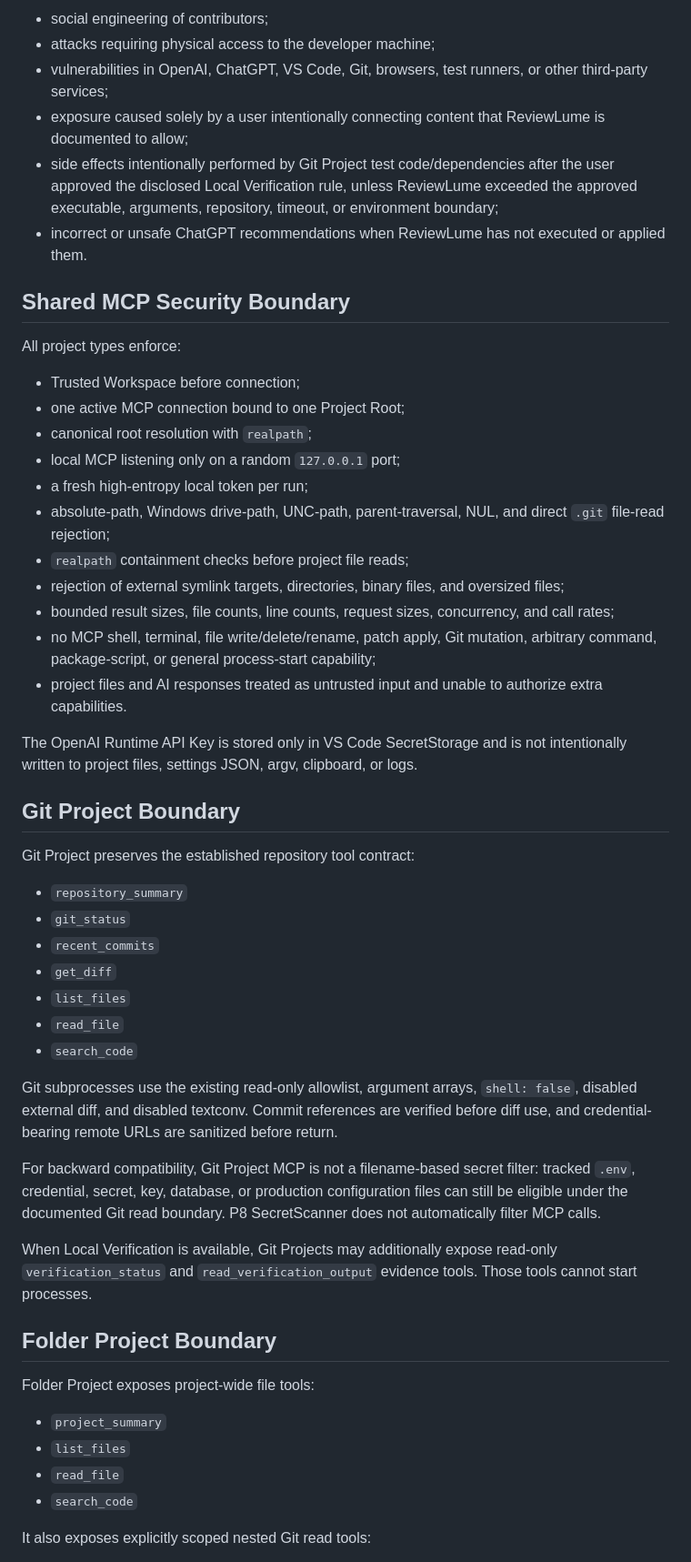
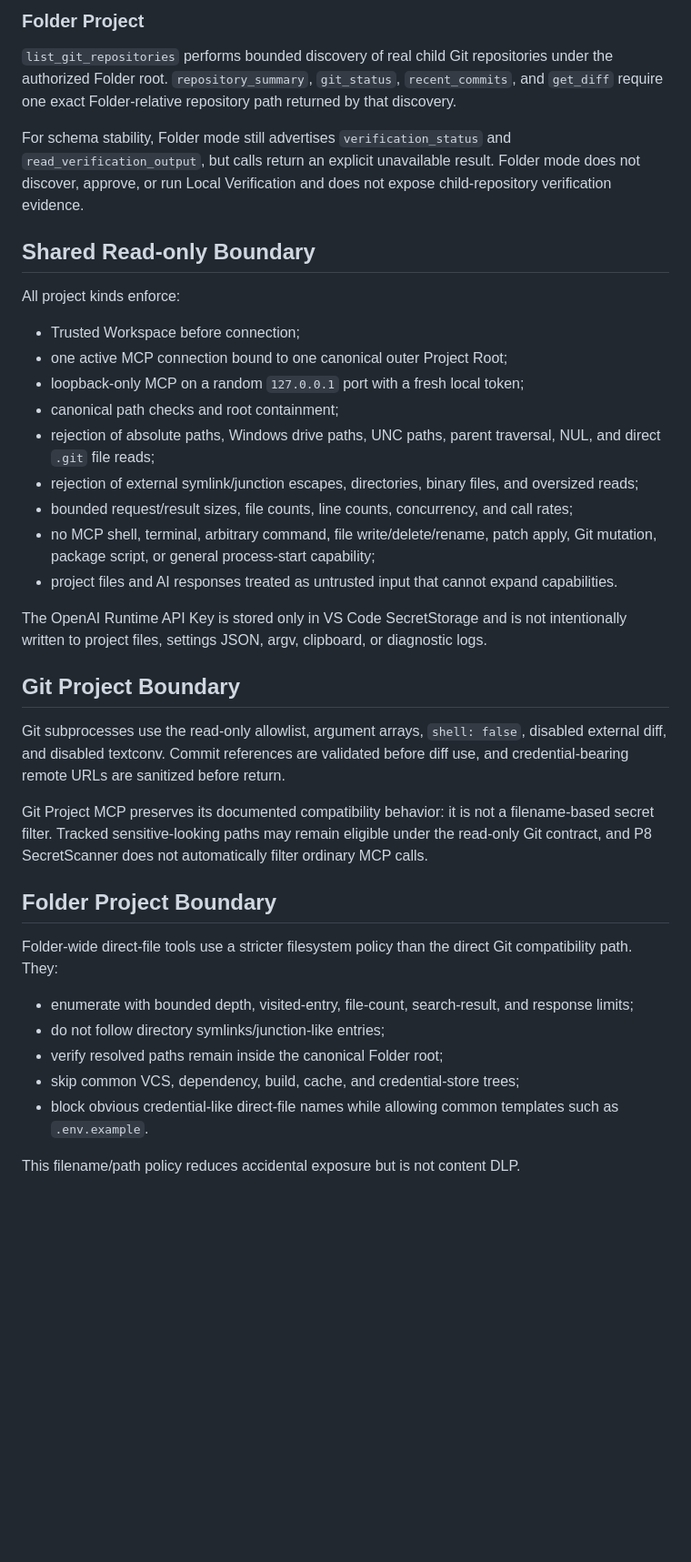
Before and after one commit to cheng-corex/ReviewLume, a Markdown page: SECURITY.md, the part around one of its changes. Shown at 91% size. Drawn GitHub-style; blank space fills up the shorter version.

Commit message:
docs: align security policy with stable project contract

```diff
--- a/SECURITY.md
+++ b/SECURITY.md
@@ -56,55 +49,41 @@ The following are out of scope unless ReviewLume introduces or amplifies the iss
 
-- social engineering of contributors;
-- attacks requiring physical access to the developer machine;
-- vulnerabilities in OpenAI, ChatGPT, VS Code, Git, browsers, test runners, or other third-party services;
-- exposure caused solely by a user intentionally connecting content that ReviewLume is documented to allow;
-- side effects intentionally performed by Git Project test code/dependencies after the user approved the disclosed Local Verification rule, unless ReviewLume exceeded the approved executable, arguments, repository, timeout, or environment boundary;
-- incorrect or unsafe ChatGPT recommendations when ReviewLume has not executed or applied them.
+### Folder Project
 
-## Shared MCP Security Boundary
+`list_git_repositories` performs bounded discovery of real child Git repositories under the authorized Folder root. `repository_summary`, `git_status`, `recent_commits`, and `get_diff` require one exact Folder-relative repository path returned by that discovery.
 
-All project types enforce:
+For schema stability, Folder mode still advertises `verification_status` and `read_verification_output`, but calls return an explicit unavailable result. Folder mode does not discover, approve, or run Local Verification and does not expose child-repository verification evidence.
+
+## Shared Read-only Boundary
+
+All project kinds enforce:
 
 - Trusted Workspace before connection;
-- one active MCP connection bound to one Project Root;
-- canonical root resolution with `realpath`;
-- local MCP listening only on a random `127.0.0.1` port;
-- a fresh high-entropy local token per run;
-- absolute-path, Windows drive-path, UNC-path, parent-traversal, NUL, and direct `.git` file-read rejection;
-- `realpath` containment checks before project file reads;
-- rejection of external symlink targets, directories, binary files, and oversized files;
-- bounded result sizes, file counts, line counts, request sizes, concurrency, and call rates;
-- no MCP shell, terminal, file write/delete/rename, patch apply, Git mutation, arbitrary command, package-script, or general process-start capability;
-- project files and AI responses treated as untrusted input and unable to authorize extra capabilities.
+- one active MCP connection bound to one canonical outer Project Root;
+- loopback-only MCP on a random `127.0.0.1` port with a fresh local token;
+- canonical path checks and root containment;
+- rejection of absolute paths, Windows drive paths, UNC paths, parent traversal, NUL, and direct `.git` file reads;
+- rejection of external symlink/junction escapes, directories, binary files, and oversized reads;
+- bounded request/result sizes, file counts, line counts, concurrency, and call rates;
+- no MCP shell, terminal, arbitrary command, file write/delete/rename, patch apply, Git mutation, package script, or general process-start capability;
+- project files and AI responses treated as untrusted input that cannot expand capabilities.
 
-The OpenAI Runtime API Key is stored only in VS Code SecretStorage and is not intentionally written to project files, settings JSON, argv, clipboard, or logs.
+The OpenAI Runtime API Key is stored only in VS Code SecretStorage and is not intentionally written to project files, settings JSON, argv, clipboard, or diagnostic logs.
 
 ## Git Project Boundary
 
-Git Project preserves the established repository tool contract:
+Git subprocesses use the read-only allowlist, argument arrays, `shell: false`, disabled external diff, and disabled textconv. Commit references are validated before diff use, and credential-bearing remote URLs are sanitized before return.
 
-- `repository_summary`
-- `git_status`
-- `recent_commits`
-- `get_diff`
-- `list_files`
-- `read_file`
-- `search_code`
-
-Git subprocesses use the existing read-only allowlist, argument arrays, `shell: false`, disabled external diff, and disabled textconv. Commit references are verified before diff use, and credential-bearing remote URLs are sanitized before return.
-
-For backward compatibility, Git Project MCP is not a filename-based secret filter: tracked `.env`, credential, secret, key, database, or production configuration files can still be eligible under the documented Git read boundary. P8 SecretScanner does not automatically filter MCP calls.
-
-When Local Verification is available, Git Projects may additionally expose read-only `verification_status` and `read_verification_output` evidence tools. Those tools cannot start processes.
+Git Project MCP preserves its documented compatibility behavior: it is not a filename-based secret filter. Tracked sensitive-looking paths may remain eligible under the read-only Git contract, and P8 SecretScanner does not automatically filter ordinary MCP calls.
 
 ## Folder Project Boundary
 
-Folder Project exposes project-wide file tools:
+Folder-wide direct-file tools use a stricter filesystem policy than the direct Git compatibility path. They:
 
-- `project_summary`
-- `list_files`
-- `read_file`
-- `search_code`
+- enumerate with bounded depth, visited-entry, file-count, search-result, and response limits;
+- do not follow directory symlinks/junction-like entries;
+- verify resolved paths remain inside the canonical Folder root;
+- skip common VCS, dependency, build, cache, and credential-store trees;
+- block obvious credential-like direct-file names while allowing common templates such as `.env.example`.
 
-It also exposes explicitly scoped nested Git read tools:
+This filename/path policy reduces accidental exposure but is not content DLP.
 
```
Also changed, not shown: other parts of SECURITY.md (+51 -90 lines).
